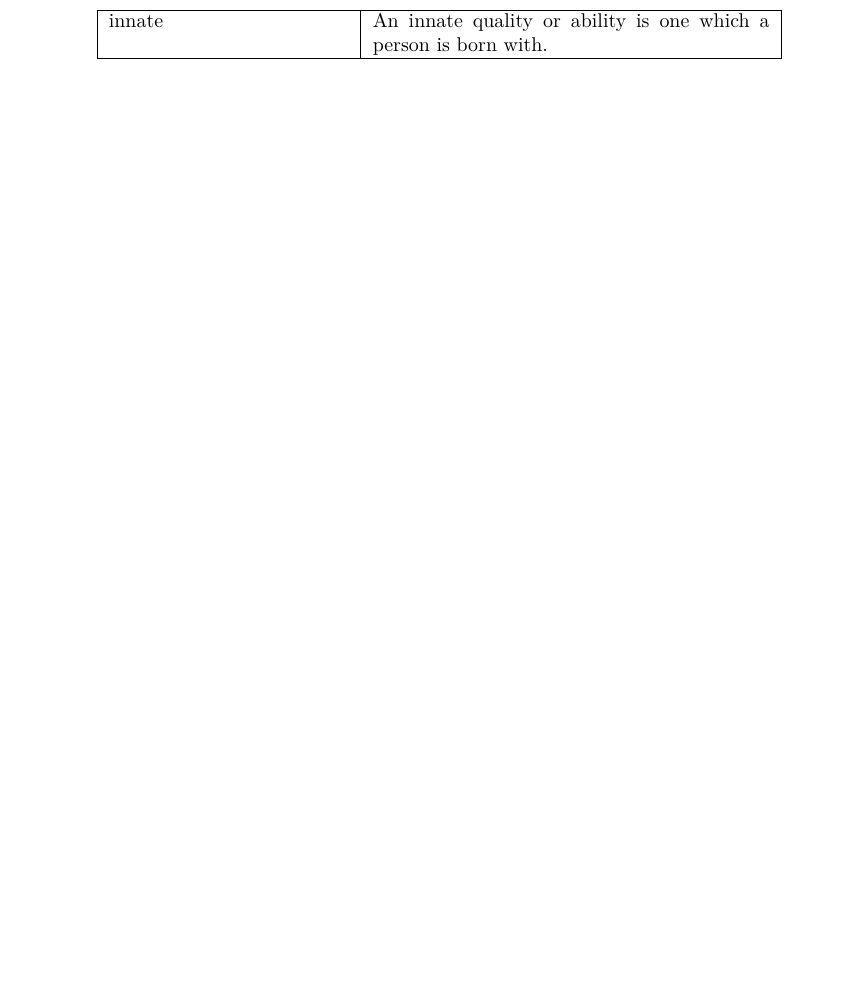
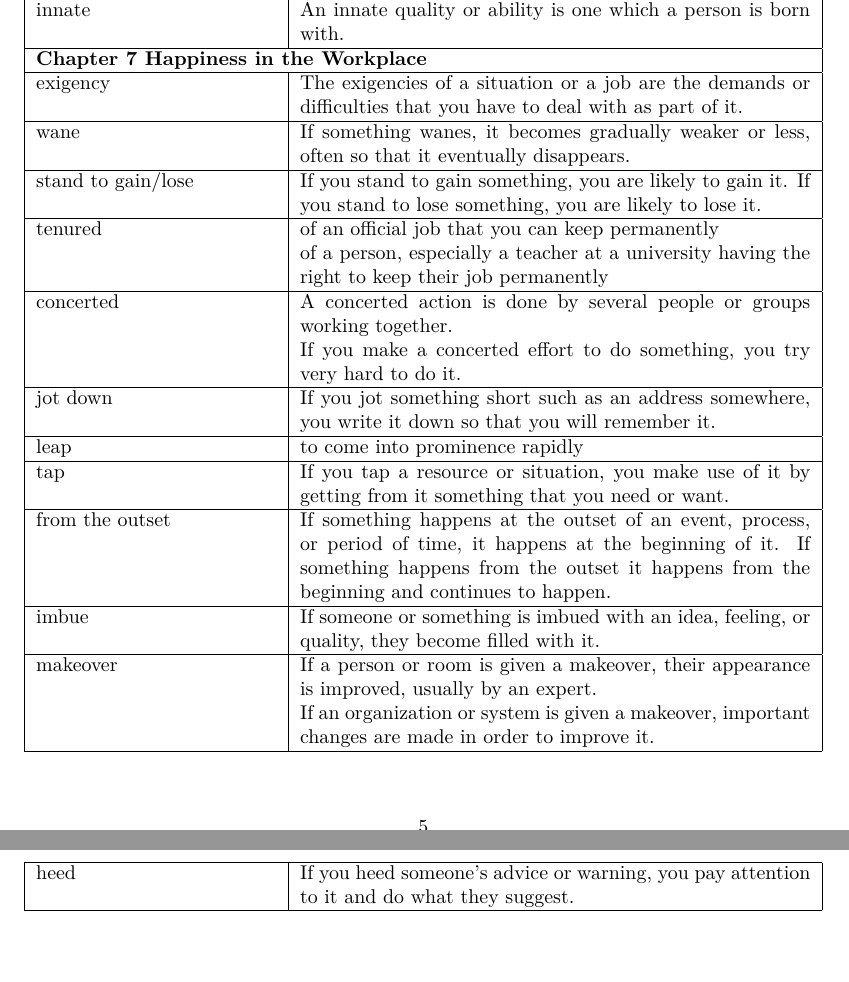
Before and after one commit to gilbertsheng/words, a LaTeX document (happier.tex): part of page 9 of 9 before the commit and two parts of pages 5 and 6 of 6 after it, the two joined at a grey line, cut so that both start at the same text, the shorter picture padded with empty space. Compiled offline with XeLaTeX.

Commit message:
Add words of chapter 7

```diff
--- a/happier.tex
+++ b/happier.tex
@@ -1,6 +1,8 @@
 \documentclass{article}
+
 \usepackage{xeCJK}
 \usepackage{longtable}
+\usepackage[a4paper,vmargin=1cm,hmargin=5mm]{geometry}
 
 \begin{document}
 \begin{center}
@@ -786,6 +789,89 @@ An innate quality or ability is one which a person is born with.
 \\
 
 \hline
+\multicolumn{2}{|l|}{\textbf{Chapter 7 Happiness in the Workplace}}
+\\
+
+\hline
+exigency
+&
+The exigencies of a situation or a job are the demands or difficulties that you have to deal with as part of it.
+\\
+
+\hline
+wane
+&
+If something wanes, it becomes gradually weaker or less, often so that it eventually disappears.
+\\
+
+\hline
+stand to gain/lose
+&
+If you stand to gain something, you are likely to gain it. If you stand to lose something, you are likely to lose it.
+\\
+
+\hline
+tenured
+&
+of an official job that you can keep permanently
+\par
+of a person, especially a teacher at a university having the right to keep their job permanently
+\\
+
+\hline
+concerted
+&
+A concerted action is done by several people or groups working together.
+\par
+If you make a concerted effort to do something, you try very hard to do it.
+\\
+
+\hline
+jot down
+&
+If you jot something short such as an address somewhere, you write it down so that you will remember it.
+\\
+
+\hline
+leap
+&
+to come into prominence rapidly
+\\
+
+\hline
+tap
+&
+If you tap a resource or situation, you make use of it by getting from it something that you need or want.
+\\
+
+\hline
+from the outset
+&
+If something happens at the outset of an event, process, or period of time, it happens at the beginning of it. If something happens from the outset it happens from the beginning and continues to happen.
+\\
+
+\hline
+imbue
+&
+If someone or something is imbued with an idea, feeling, or quality, they become filled with it.
+\\
+
+\hline
+makeover
+&
+If a person or room is given a makeover, their appearance is improved, usually by an expert.
+\par
+If an organization or system is given a makeover, important changes are made in order to improve it.
+\\
+
+\hline
+heed
+&
+If you heed someone's advice or warning, you pay attention to it and do what they suggest.
+\\
+
+\hline
+
 
 \end{longtable}
 \end{center}
```
Also changed, not shown: dinosaur.tex (+3 -0 lines), happier.tex (3 more changed lines).
